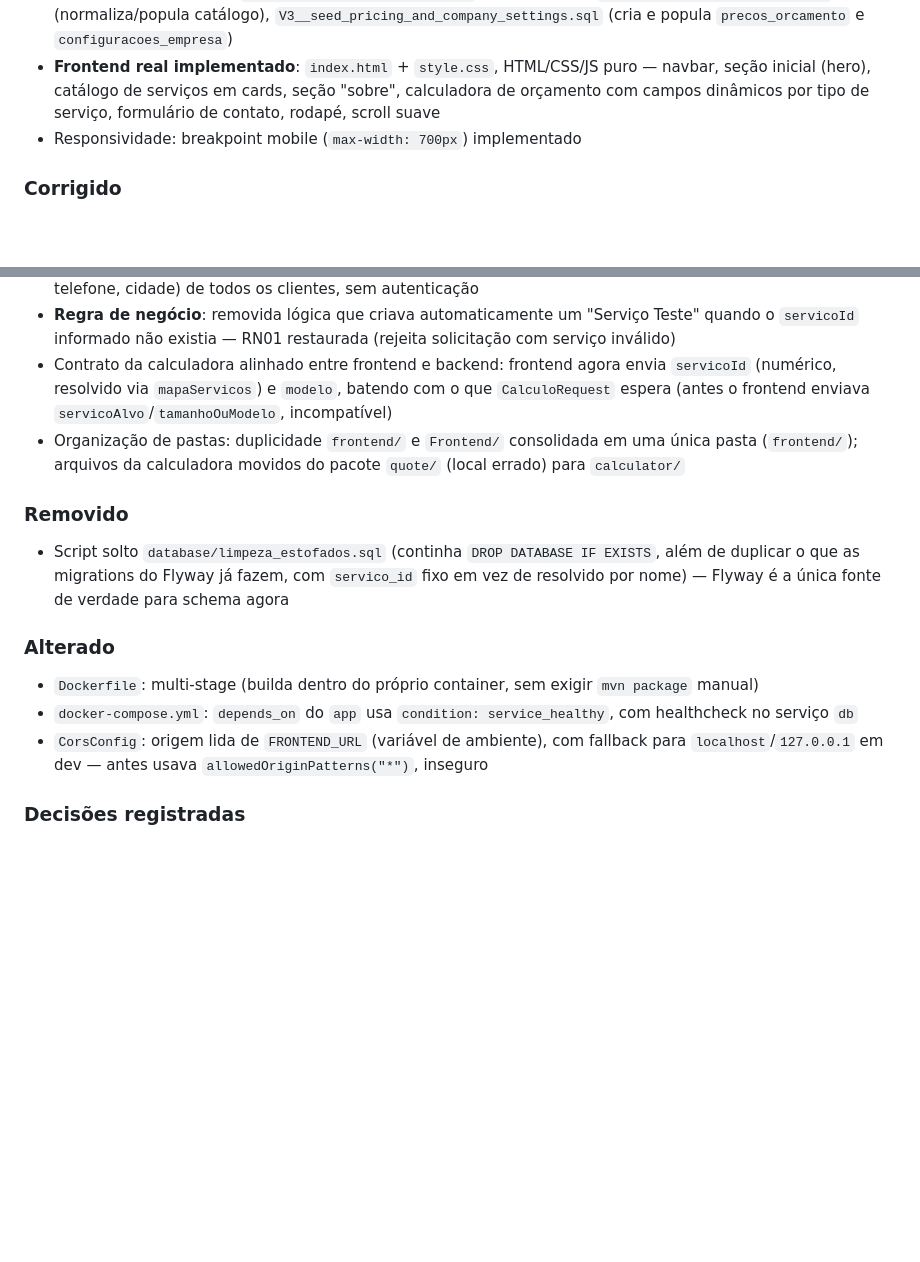
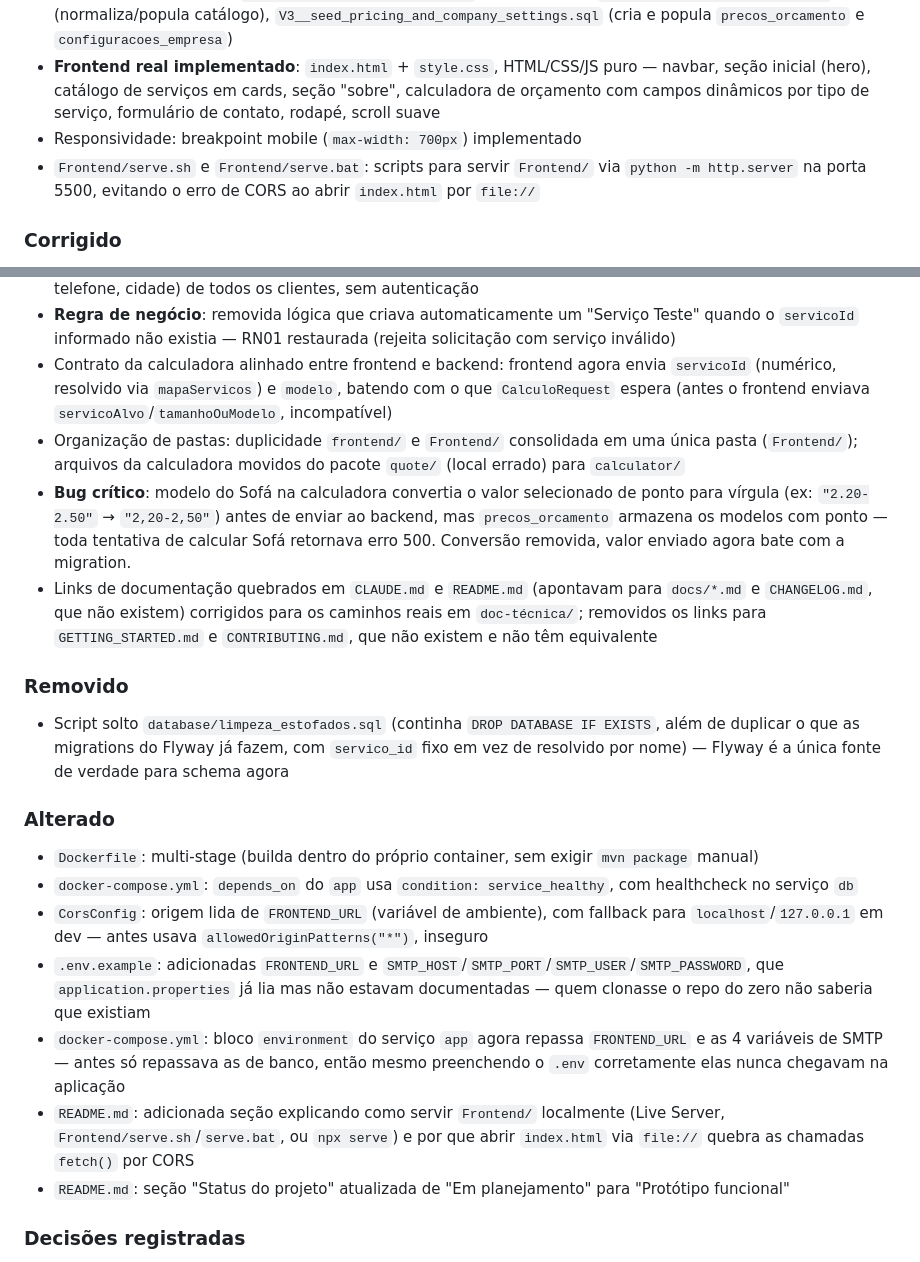
Before and after one commit to Biajoliv/limp-estofados, a Markdown page: doc-técnica/changelog.md, 2 parts joined by grey strips. Drawn GitHub-style; blank space fills up the shorter version.

```diff
--- a/doc-técnica/changelog.md
+++ b/doc-técnica/changelog.md
@@ -16,6 +16,7 @@ Formato baseado em [Keep a Changelog](https://keepachangelog.com/pt-BR/1.0.0/).
 - Migrations Flyway reais: `V1__create_initial_tables.sql` (tabelas base), `V2__seed_catalog_services.sql` (normaliza/popula catálogo), `V3__seed_pricing_and_company_settings.sql` (cria e popula `precos_orcamento` e `configuracoes_empresa`)
 - **Frontend real implementado**: `index.html` + `style.css`, HTML/CSS/JS puro — navbar, seção inicial (hero), catálogo de serviços em cards, seção "sobre", calculadora de orçamento com campos dinâmicos por tipo de serviço, formulário de contato, rodapé, scroll suave
 - Responsividade: breakpoint mobile (`max-width: 700px`) implementado
+- `Frontend/serve.sh` e `Frontend/serve.bat`: scripts para servir `Frontend/` via `python -m http.server` na porta 5500, evitando o erro de CORS ao abrir `index.html` por `file://`
 
 ### Corrigido
 - `SolicitacaoService` associava um `Servico` "vazio" (só com id) à solicitação salva — corrigido para usar o resultado do `findById`
@@ -23,7 +24,9 @@ Formato baseado em [Keep a Changelog](https://keepachangelog.com/pt-BR/1.0.0/).
 - **Segurança**: removido endpoint `GET /api/v1/quotes` que expunha publicamente dados pessoais (nome, telefone, cidade) de todos os clientes, sem autenticação
 - **Regra de negócio**: removida lógica que criava automaticamente um "Serviço Teste" quando o `servicoId` informado não existia — RN01 restaurada (rejeita solicitação com serviço inválido)
 - Contrato da calculadora alinhado entre frontend e backend: frontend agora envia `servicoId` (numérico, resolvido via `mapaServicos`) e `modelo`, batendo com o que `CalculoRequest` espera (antes o frontend enviava `servicoAlvo`/`tamanhoOuModelo`, incompatível)
-- Organização de pastas: duplicidade `frontend/` e `Frontend/` consolidada em uma única pasta (`frontend/`); arquivos da calculadora movidos do pacote `quote/` (local errado) para `calculator/`
+- Organização de pastas: duplicidade `frontend/` e `Frontend/` consolidada em uma única pasta (`Frontend/`); arquivos da calculadora movidos do pacote `quote/` (local errado) para `calculator/`
+- **Bug crítico**: modelo do Sofá na calculadora convertia o valor selecionado de ponto para vírgula (ex: `"2.20-2.50"` → `"2,20-2,50"`) antes de enviar ao backend, mas `precos_orcamento` armazena os modelos com ponto — toda tentativa de calcular Sofá retornava erro 500. Conversão removida, valor enviado agora bate com a migration.
+- Links de documentação quebrados em `CLAUDE.md` e `README.md` (apontavam para `docs/*.md` e `CHANGELOG.md`, que não existem) corrigidos para os caminhos reais em `doc-técnica/`; removidos os links para `GETTING_STARTED.md` e `CONTRIBUTING.md`, que não existem e não têm equivalente
 
 ### Removido
 - Script solto `database/limpeza_estofados.sql` (continha `DROP DATABASE IF EXISTS`, além de duplicar o que as migrations do Flyway já fazem, com `servico_id` fixo em vez de resolvido por nome) — Flyway é a única fonte de verdade para schema agora
@@ -32,6 +35,10 @@ Formato baseado em [Keep a Changelog](https://keepachangelog.com/pt-BR/1.0.0/).
 - `Dockerfile`: multi-stage (builda dentro do próprio container, sem exigir `mvn package` manual)
 - `docker-compose.yml`: `depends_on` do `app` usa `condition: service_healthy`, com healthcheck no serviço `db`
 - `CorsConfig`: origem lida de `FRONTEND_URL` (variável de ambiente), com fallback para `localhost`/`127.0.0.1` em dev — antes usava `allowedOriginPatterns("*")`, inseguro
+- `.env.example`: adicionadas `FRONTEND_URL` e `SMTP_HOST`/`SMTP_PORT`/`SMTP_USER`/`SMTP_PASSWORD`, que `application.properties` já lia mas não estavam documentadas — quem clonasse o repo do zero não saberia que existiam
+- `docker-compose.yml`: bloco `environment` do serviço `app` agora repassa `FRONTEND_URL` e as 4 variáveis de SMTP — antes só repassava as de banco, então mesmo preenchendo o `.env` corretamente elas nunca chegavam na aplicação
+- `README.md`: adicionada seção explicando como servir `Frontend/` localmente (Live Server, `Frontend/serve.sh`/`serve.bat`, ou `npx serve`) e por que abrir `index.html` via `file://` quebra as chamadas `fetch()` por CORS
+- `README.md`: seção "Status do projeto" atualizada de "Em planejamento" para "Protótipo funcional"
 
 ### Decisões registradas
 - Calculadora de orçamento (RF08) confirmada em escopo, modelo "tabelado" via `precos_orcamento`, não fórmula por dimensão real
```
Also changed, not shown: CLAUDE.md (+7 -3 lines), doc-técnica/Spec.md (+1 -1 lines).
